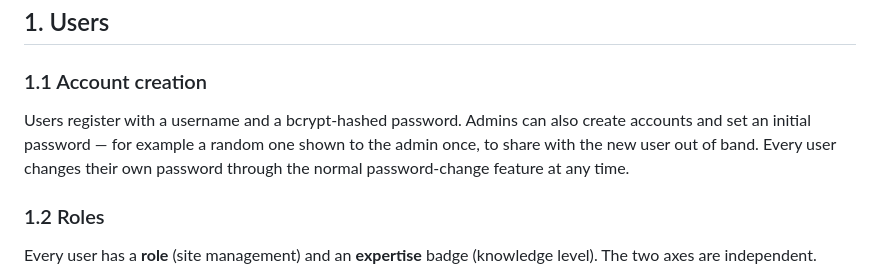
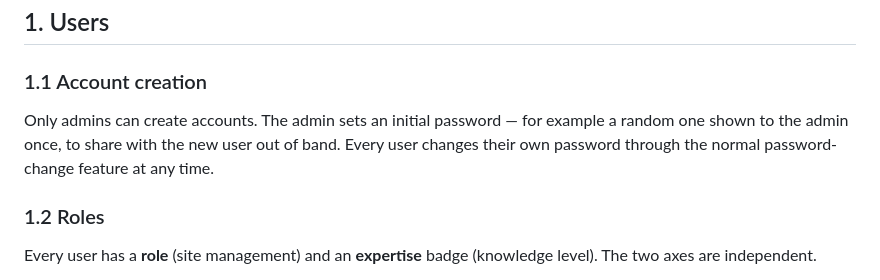
Before and after one commit to machinerohan/astronomical-db, a Markdown page: SPEC.md, the part around the change. GitHub-like rendering.

Commit message:
Spec: account creation is admin-only (out-of-band)

```diff
--- a/SPEC.md
+++ b/SPEC.md
@@ -13,10 +13,10 @@ through community effort with expert oversight.
 
 ### 1.1 Account creation
 
-Users register with a username and a bcrypt-hashed password. Admins can also
-create accounts and set an initial password — for example a random one shown
-to the admin once, to share with the new user out of band. Every user changes
-their own password through the normal password-change feature at any time.
+Only admins can create accounts. The admin sets an initial password — for
+example a random one shown to the admin once, to share with the new user out
+of band. Every user changes their own password through the normal
+password-change feature at any time.
 
 ### 1.2 Roles
 
```
